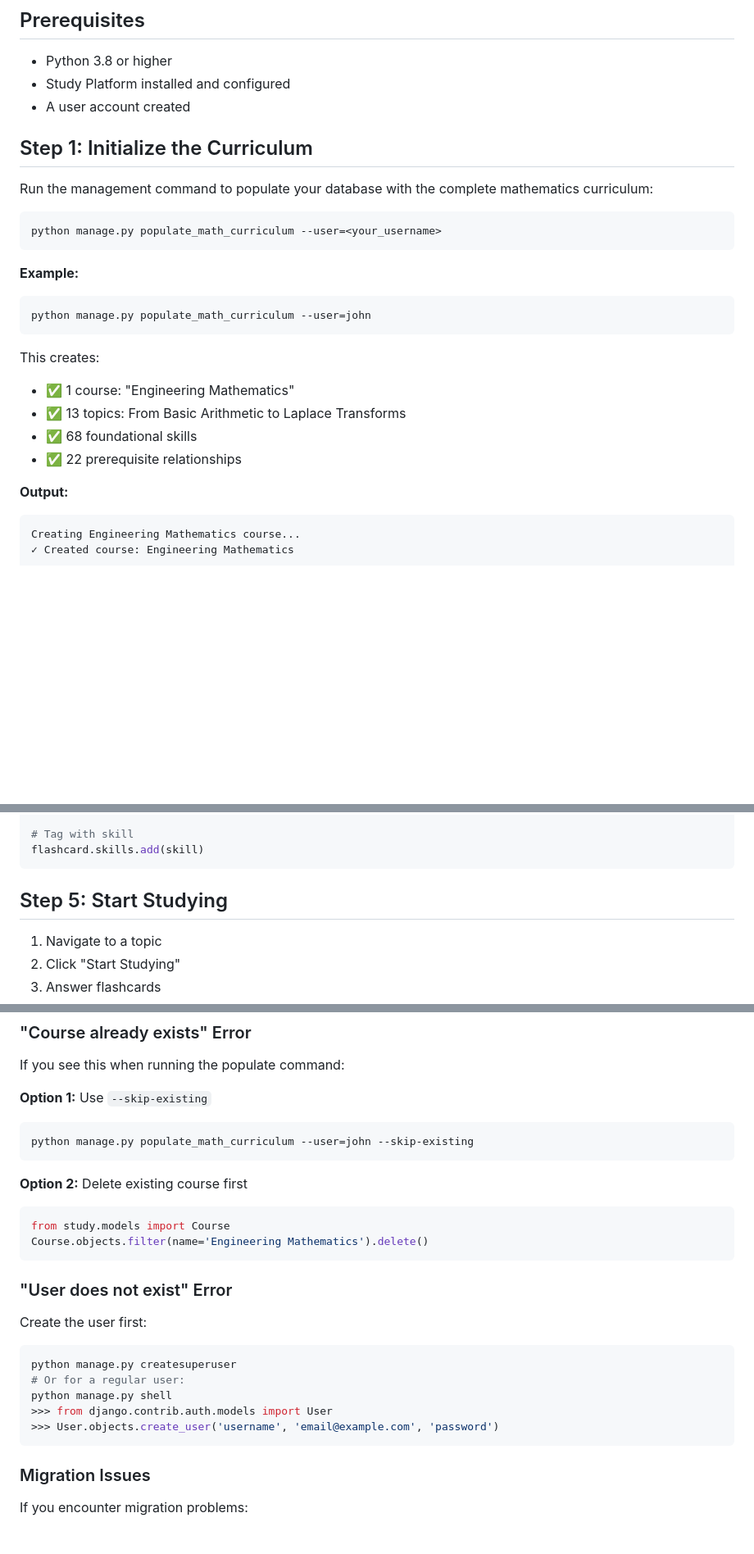
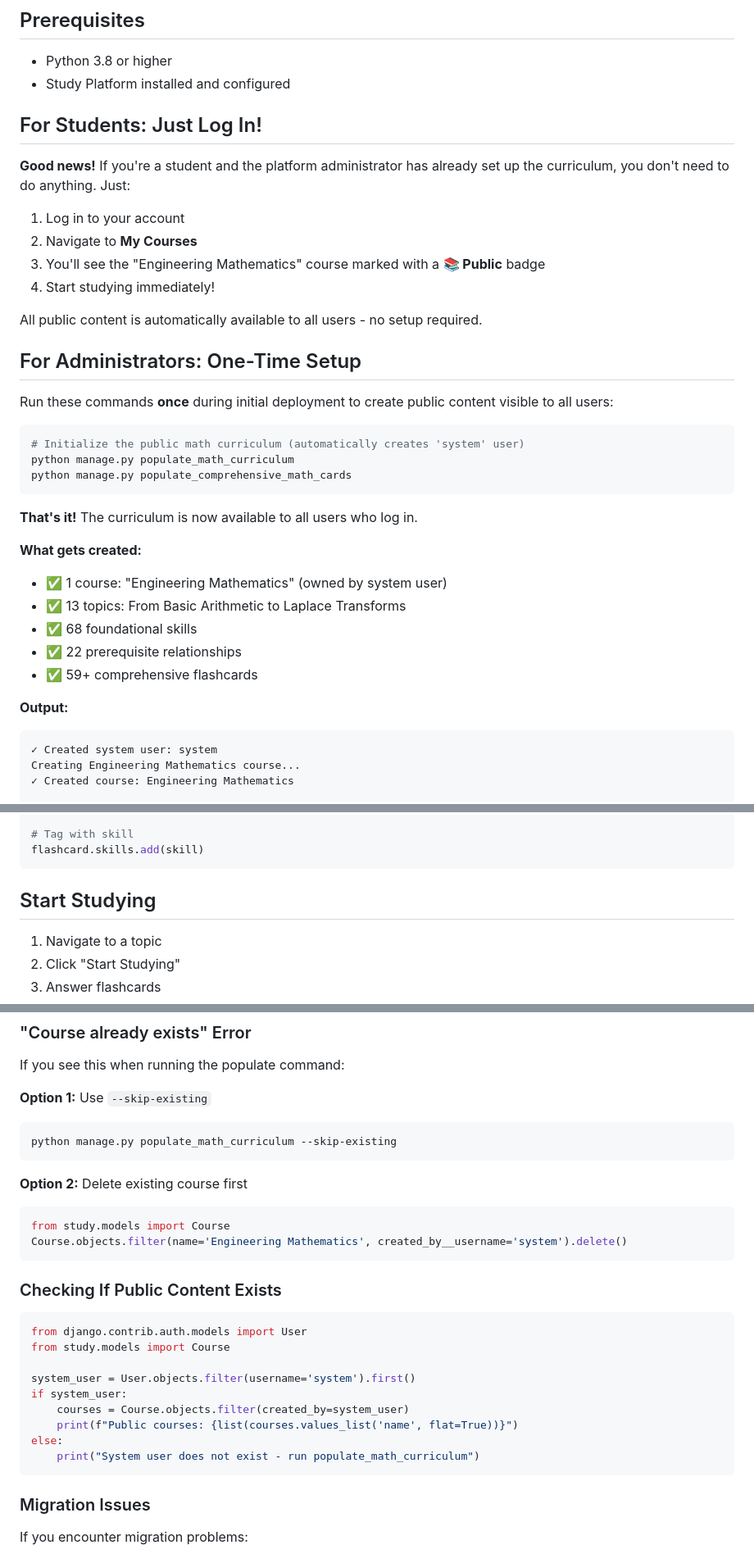
Before and after one commit to coreysreid/study-platform, a Markdown page: docs/QUICK_START.md, 3 parts joined by grey strips. Shown at 82% size. Drawn GitHub-style; blank space fills up the shorter version.

````diff
--- a/docs/QUICK_START.md
+++ b/docs/QUICK_START.md
@@ -6,29 +6,40 @@ This guide will get you up and running with the Engineering Mathematics curricul
 
 - Python 3.8 or higher
 - Study Platform installed and configured
-- A user account created
 
-## Step 1: Initialize the Curriculum
+## For Students: Just Log In!
 
-Run the management command to populate your database with the complete mathematics curriculum:
+**Good news!** If you're a student and the platform administrator has already set up the curriculum, you don't need to do anything. Just:
+
+1. Log in to your account
+2. Navigate to **My Courses**
+3. You'll see the "Engineering Mathematics" course marked with a **📚 Public** badge
+4. Start studying immediately!
+
+All public content is automatically available to all users - no setup required.
+
+## For Administrators: One-Time Setup
+
+Run these commands **once** during initial deployment to create public content visible to all users:
 
 ```bash
-python manage.py populate_math_curriculum --user=<your_username>
+# Initialize the public math curriculum (automatically creates 'system' user)
+python manage.py populate_math_curriculum
+python manage.py populate_comprehensive_math_cards
 ```
 
-**Example:**
-```bash
-python manage.py populate_math_curriculum --user=john
-```
+**That's it!** The curriculum is now available to all users who log in.
 
-This creates:
-- ✅ 1 course: "Engineering Mathematics"
+**What gets created:**
+- ✅ 1 course: "Engineering Mathematics" (owned by system user)
 - ✅ 13 topics: From Basic Arithmetic to Laplace Transforms
 - ✅ 68 foundational skills
 - ✅ 22 prerequisite relationships
+- ✅ 59+ comprehensive flashcards
 
 **Output:**
 ```
+✓ Created system user: system
 Creating Engineering Mathematics course...
 ✓ Created course: Engineering Mathematics
 
@@ -104,7 +124,7 @@ flashcard = Flashcard.objects.create(
 flashcard.skills.add(skill)
 ```
 
-## Step 5: Start Studying
+## Start Studying
 
 1. Navigate to a topic
 2. Click "Start Studying"
@@ -233,23 +253,26 @@ If you see this when running the populate command:
 
 **Option 1:** Use `--skip-existing`
 ```bash
-python manage.py populate_math_curriculum --user=john --skip-existing
+python manage.py populate_math_curriculum --skip-existing
 ```
 
 **Option 2:** Delete existing course first
 ```python
 from study.models import Course
-Course.objects.filter(name='Engineering Mathematics').delete()
+Course.objects.filter(name='Engineering Mathematics', created_by__username='system').delete()
 ```
 
-### "User does not exist" Error
-Create the user first:
-```bash
-python manage.py createsuperuser
-# Or for a regular user:
-python manage.py shell
->>> from django.contrib.auth.models import User
->>> User.objects.create_user('username', 'email@example.com', 'password')
+### Checking If Public Content Exists
+```python
+from django.contrib.auth.models import User
+from study.models import Course
+
+system_user = User.objects.filter(username='system').first()
+if system_user:
+    courses = Course.objects.filter(created_by=system_user)
+    print(f"Public courses: {list(courses.values_list('name', flat=True))}")
+else:
+    print("System user does not exist - run populate_math_curriculum")
 ```
 
 ### Migration Issues
````
Also changed, not shown: other parts of docs/QUICK_START.md (+12 -3 lines), README.md (+18 -24 lines).
